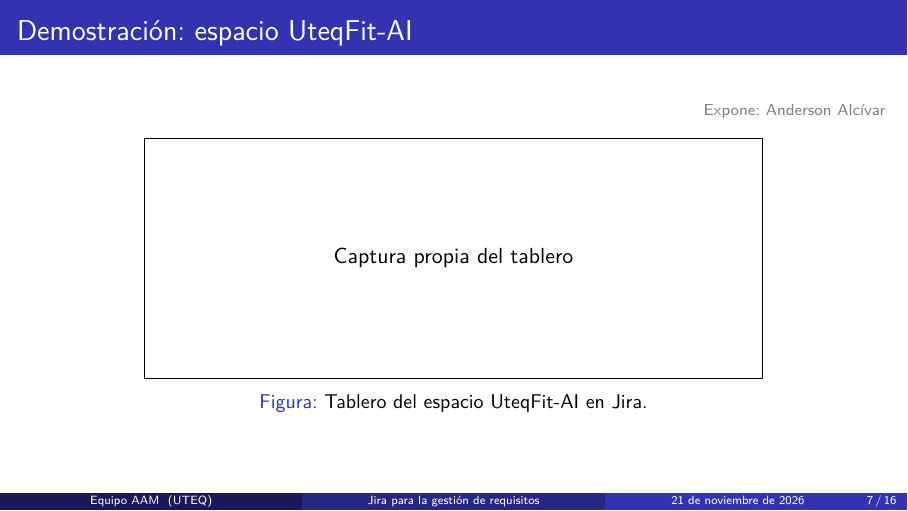
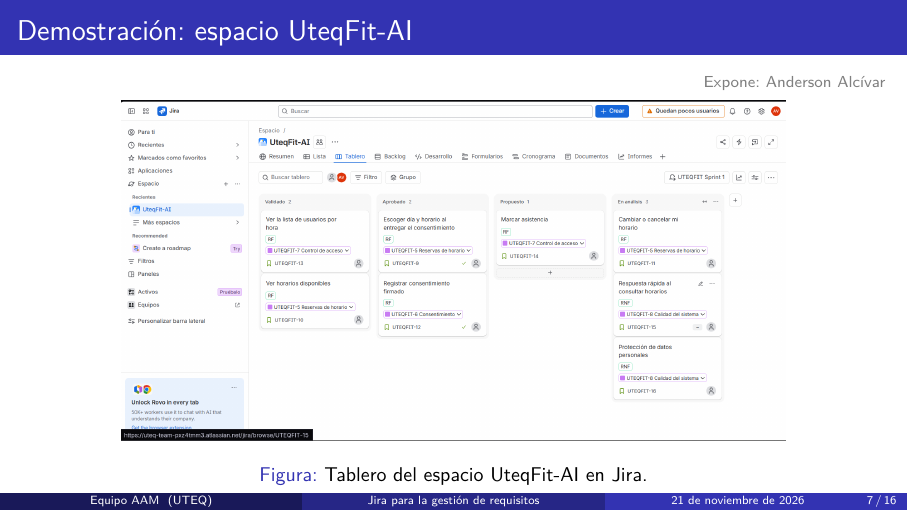
Before and after one commit to monserratee677-maker/ISR401-AAM, LaTeX slides (EXP-1/main.tex): page 7 of 16. Compiled offline with pdfLaTeX.

Commit message:
Diapositiva 7 con la captura del tablero

```diff
--- a/EXP-1/main.tex
+++ b/EXP-1/main.tex
@@ -190,8 +190,7 @@
   \expone{Anderson Alcívar}
   \begin{figure}
     \centering
-    % \includegraphics[width=0.8\textwidth]{tablero.png}
-    \fbox{\parbox[c][4cm][c]{0.7\textwidth}{\centering Captura propia del tablero}}
+    \includegraphics[width=0.8\textwidth,height=0.7\textheight,keepaspectratio]{tablero.png}
     \caption{Tablero del espacio UteqFit-AI en Jira.}
   \end{figure}
 \end{frame}
```
